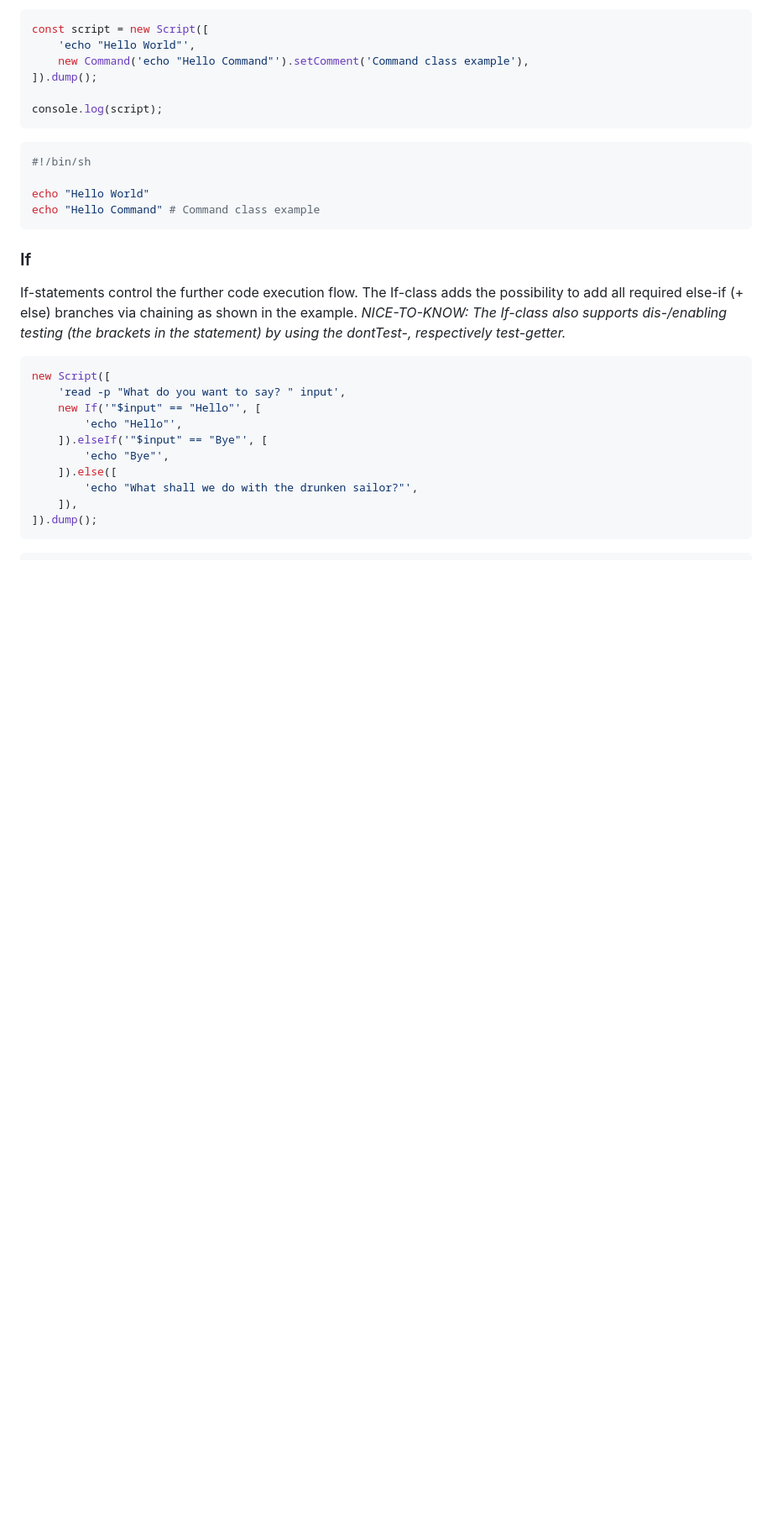
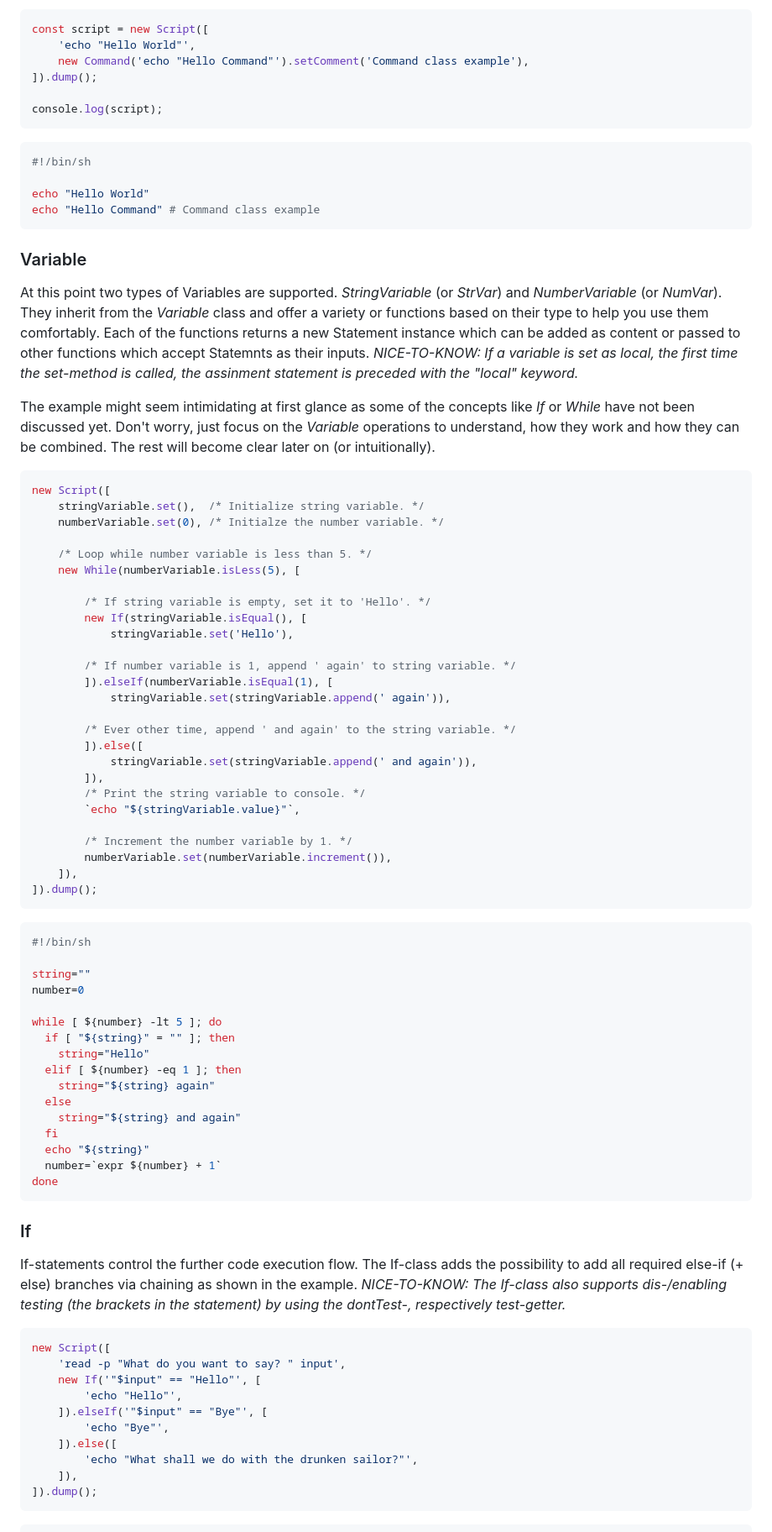
Before and after one commit to monstermichl/shell-factory, a Markdown page: README.md, the part around the change. Shown: that part at 84% size. GitHub-like rendering; blank space fills up the shorter version.

````diff
--- a/README.md
+++ b/README.md
@@ -26,6 +26,59 @@ console.log(script);
 
 echo "Hello World"
 echo "Hello Command" # Command class example
+```
+
+### Variable
+At this point two types of Variables are supported. *StringVariable* (or *StrVar*) and *NumberVariable* (or *NumVar*). They inherit from the *Variable* class and offer a variety or functions based on their type to help you use them comfortably. Each of the functions returns a new Statement instance which can be added as content or passed to other functions which accept Statemnts as their inputs. *NICE-TO-KNOW: If a variable is set as local, the first time the set-method is called, the assinment statement is preceded with the "local" keyword.*
+
+The example might seem intimidating at first glance as some of the concepts like *If* or *While* have not been discussed yet. Don't worry, just focus on the *Variable* operations to understand, how they work and how they can be combined. The rest will become clear later on (or intuitionally).
+
+```typescript
+new Script([
+    stringVariable.set(),  /* Initialize string variable. */
+    numberVariable.set(0), /* Initialze the number variable. */
+
+    /* Loop while number variable is less than 5. */
+    new While(numberVariable.isLess(5), [
+
+        /* If string variable is empty, set it to 'Hello'. */
+        new If(stringVariable.isEqual(), [
+            stringVariable.set('Hello'),
+
+        /* If number variable is 1, append ' again' to string variable. */
+        ]).elseIf(numberVariable.isEqual(1), [
+            stringVariable.set(stringVariable.append(' again')),
+
+        /* Ever other time, append ' and again' to the string variable. */
+        ]).else([
+            stringVariable.set(stringVariable.append(' and again')),
+        ]),
+        /* Print the string variable to console. */
+        `echo "${stringVariable.value}"`,
+
+        /* Increment the number variable by 1. */
+        numberVariable.set(numberVariable.increment()),
+    ]),
+]).dump();
+```
+
+```sh
+#!/bin/sh
+
+string=""
+number=0
+
+while [ ${number} -lt 5 ]; do
+  if [ "${string}" = "" ]; then
+    string="Hello"
+  elif [ ${number} -eq 1 ]; then
+    string="${string} again"
+  else
+    string="${string} and again"
+  fi
+  echo "${string}"
+  number=`expr ${number} + 1`
+done
 ```
 
 ### If
````
